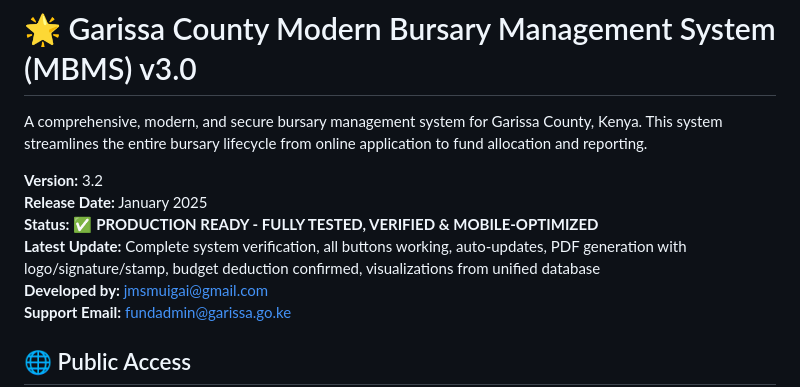
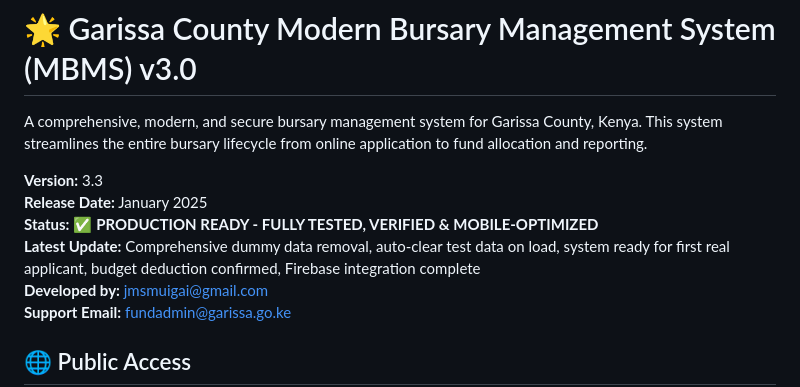
Before and after one commit to jmsmuigai/Bursary, a Markdown page: README.md, the part around the change. GitHub-like rendering.

Commit message:
docs: update README to v3.3 with comprehensive dummy data removal features

```diff
--- a/README.md
+++ b/README.md
@@ -2,10 +2,10 @@
 
 A comprehensive, modern, and secure bursary management system for Garissa County, Kenya. This system streamlines the entire bursary lifecycle from online application to fund allocation and reporting.
 
-**Version:** 3.2
+**Version:** 3.3
 **Release Date:** January 2025
 **Status:** ✅ **PRODUCTION READY - FULLY TESTED, VERIFIED & MOBILE-OPTIMIZED**
-**Latest Update:** Complete system verification, all buttons working, auto-updates, PDF generation with logo/signature/stamp, budget deduction confirmed, visualizations from unified database
+**Latest Update:** Comprehensive dummy data removal, auto-clear test data on load, system ready for first real applicant, budget deduction confirmed, Firebase integration complete
 **Developed by:** jmsmuigai@gmail.com
 **Support Email:** fundadmin@garissa.go.ke
 
```
